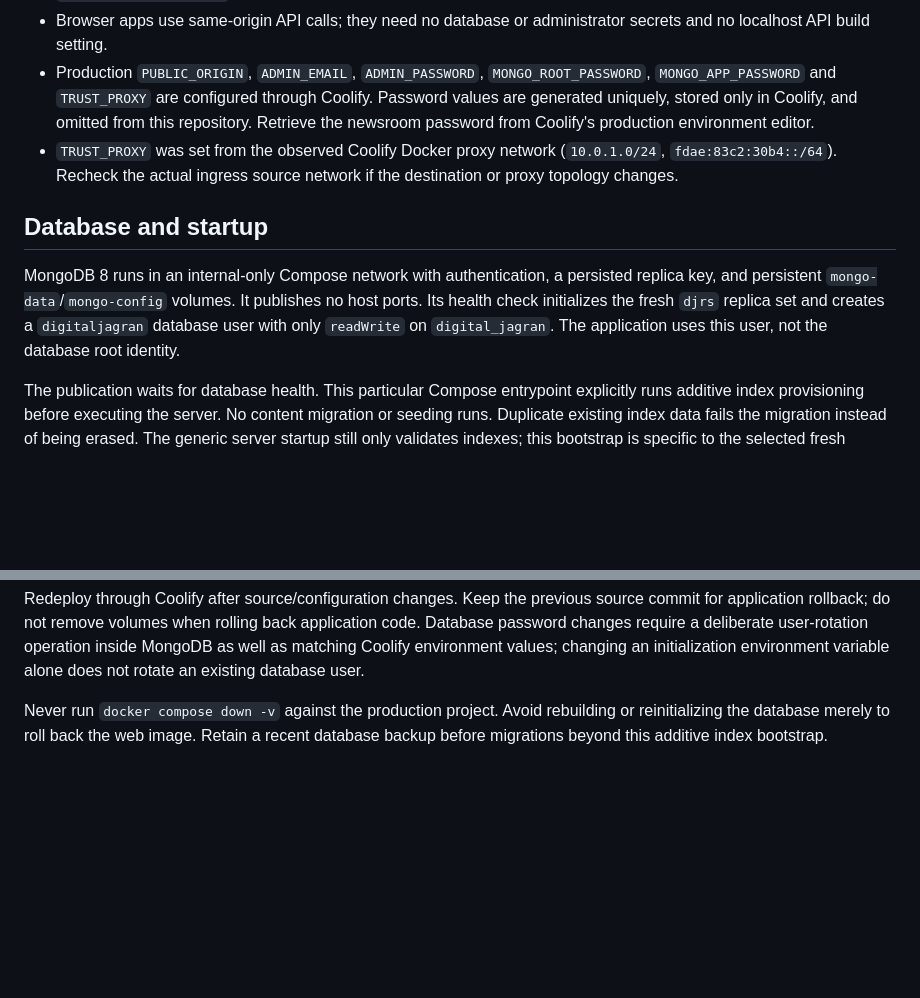
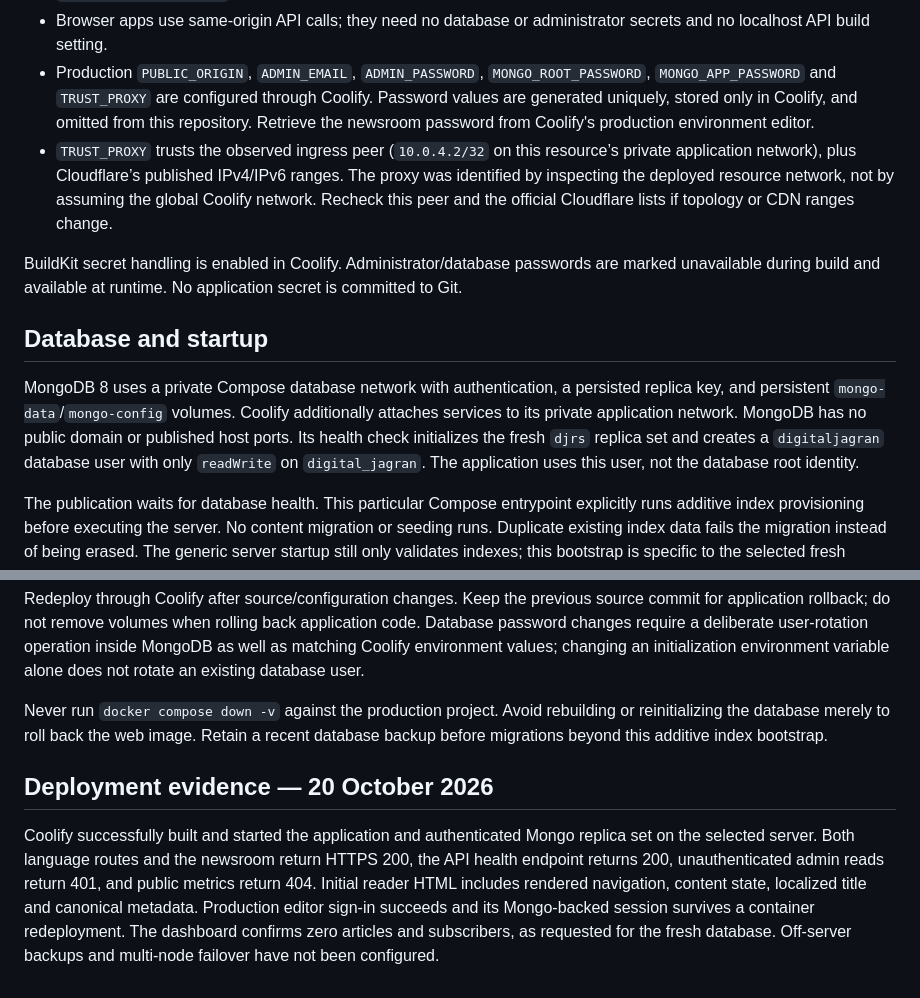
Before and after one commit to CodersDen1/digital-Jagran, a Markdown page: docs/coolify-runbook.md, 2 parts joined by grey strips. Rendered like a GitHub page; blank space fills up the shorter version.

Commit message:
Record verified Coolify routing and runtime secret boundaries

```diff
--- a/docs/coolify-runbook.md
+++ b/docs/coolify-runbook.md
@@ -12,11 +12,13 @@ The deployment source is `codex/digital-jagran-rebuild-deploy`, using root `dock
 - `www.digitaljagran.com` routes to the same publication. Canonical metadata uses the root domain.
 - Browser apps use same-origin API calls; they need no database or administrator secrets and no localhost API build setting.
 - Production `PUBLIC_ORIGIN`, `ADMIN_EMAIL`, `ADMIN_PASSWORD`, `MONGO_ROOT_PASSWORD`, `MONGO_APP_PASSWORD` and `TRUST_PROXY` are configured through Coolify. Password values are generated uniquely, stored only in Coolify, and omitted from this repository. Retrieve the newsroom password from Coolify's production environment editor.
-- `TRUST_PROXY` was set from the observed Coolify Docker proxy network (`10.0.1.0/24`, `fdae:83c2:30b4::/64`). Recheck the actual ingress source network if the destination or proxy topology changes.
+- `TRUST_PROXY` trusts the observed ingress peer (`10.0.4.2/32` on this resource’s private application network), plus Cloudflare’s published IPv4/IPv6 ranges. The proxy was identified by inspecting the deployed resource network, not by assuming the global Coolify network. Recheck this peer and the official Cloudflare lists if topology or CDN ranges change.
+
+BuildKit secret handling is enabled in Coolify. Administrator/database passwords are marked unavailable during build and available at runtime. No application secret is committed to Git.
 
 ## Database and startup
 
-MongoDB 8 runs in an internal-only Compose network with authentication, a persisted replica key, and persistent `mongo-data`/`mongo-config` volumes. It publishes no host ports. Its health check initializes the fresh `djrs` replica set and creates a `digitaljagran` database user with only `readWrite` on `digital_jagran`. The application uses this user, not the database root identity.
+MongoDB 8 uses a private Compose database network with authentication, a persisted replica key, and persistent `mongo-data`/`mongo-config` volumes. Coolify additionally attaches services to its private application network. MongoDB has no public domain or published host ports. Its health check initializes the fresh `djrs` replica set and creates a `digitaljagran` database user with only `readWrite` on `digital_jagran`. The application uses this user, not the database root identity.
 
 The publication waits for database health. This particular Compose entrypoint explicitly runs additive index provisioning before executing the server. No content migration or seeding runs. Duplicate existing index data fails the migration instead of being erased. The generic server startup still only validates indexes; this bootstrap is specific to the selected fresh Coolify deployment.
 
@@ -31,3 +33,7 @@ Local verification of this exact Compose configuration established authenticated
 Redeploy through Coolify after source/configuration changes. Keep the previous source commit for application rollback; do not remove volumes when rolling back application code. Database password changes require a deliberate user-rotation operation inside MongoDB as well as matching Coolify environment values; changing an initialization environment variable alone does not rotate an existing database user.
 
 Never run `docker compose down -v` against the production project. Avoid rebuilding or reinitializing the database merely to roll back the web image. Retain a recent database backup before migrations beyond this additive index bootstrap.
+
+## Deployment evidence — 20 October 2026
+
+Coolify successfully built and started the application and authenticated Mongo replica set on the selected server. Both language routes and the newsroom return HTTPS 200, the API health endpoint returns 200, unauthenticated admin reads return 401, and public metrics return 404. Initial reader HTML includes rendered navigation, content state, localized title and canonical metadata. Production editor sign-in succeeds and its Mongo-backed session survives a container redeployment. The dashboard confirms zero articles and subscribers, as requested for the fresh database. Off-server backups and multi-node failover have not been configured.
```
